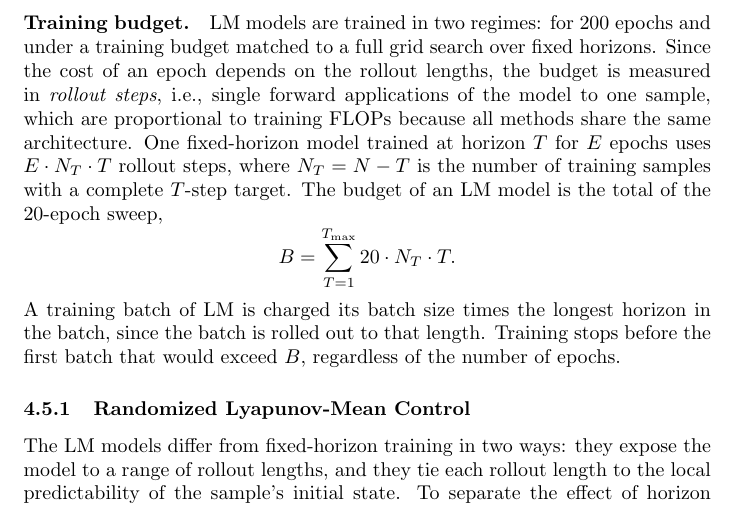
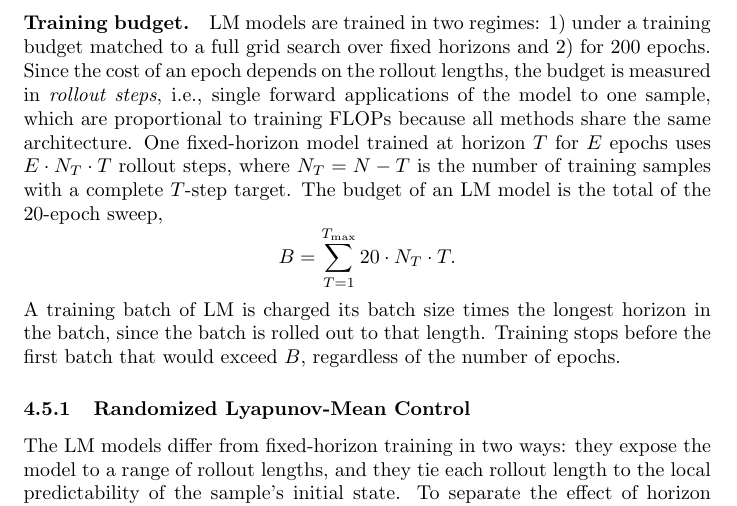
Before and after one commit to lenafiedor/master-thesis, a LaTeX document (main.tex): part of page 20 of 46, cut so that both start at the same text. Compiled offline with pdfLaTeX.

Commit message:
Updates from Overleaf

```diff
--- a/main.tex
+++ b/main.tex
@@ -355,7 +355,7 @@ Each sample is rolled out auto-regressively for its own horizon $T_m$, and its l
 Because the standardization uses statistics of the training split, the horizons reflect relative instability within that split, not the absolute magnitude of the FTLE.
 
 \paragraph{Training budget.}
-LM models are trained in two regimes: for 200 epochs and under a training budget matched to a full grid search over fixed horizons. Since the cost of an epoch depends on the rollout lengths, the budget is measured in \emph{rollout steps}, i.e., single forward applications of the model to one sample, which are proportional to training FLOPs because all methods share the same architecture. One fixed-horizon model trained at horizon $T$ for $E$ epochs uses $E \cdot N_T \cdot T$ rollout steps, where $N_T = N - T$ is the number of training samples with a complete $T$-step target. The budget of an LM model is the total of the 20-epoch sweep,
+LM models are trained in two regimes: 1) under a training budget matched to a full grid search over fixed horizons and 2) for 200 epochs. Since the cost of an epoch depends on the rollout lengths, the budget is measured in \emph{rollout steps}, i.e., single forward applications of the model to one sample, which are proportional to training FLOPs because all methods share the same architecture. One fixed-horizon model trained at horizon $T$ for $E$ epochs uses $E \cdot N_T \cdot T$ rollout steps, where $N_T = N - T$ is the number of training samples with a complete $T$-step target. The budget of an LM model is the total of the 20-epoch sweep,
 \[
 B = \sum_{T=1}^{T_{\max}} 20 \cdot N_T \cdot T.
 \]
```
